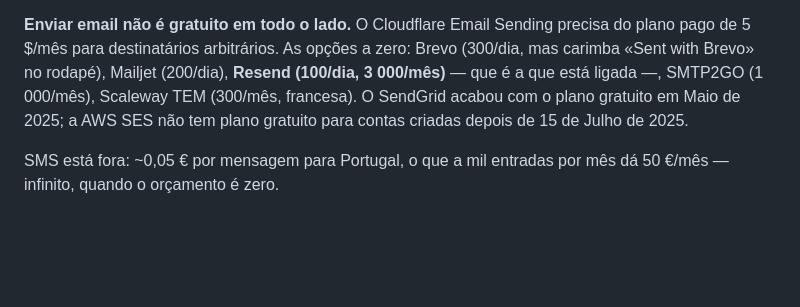
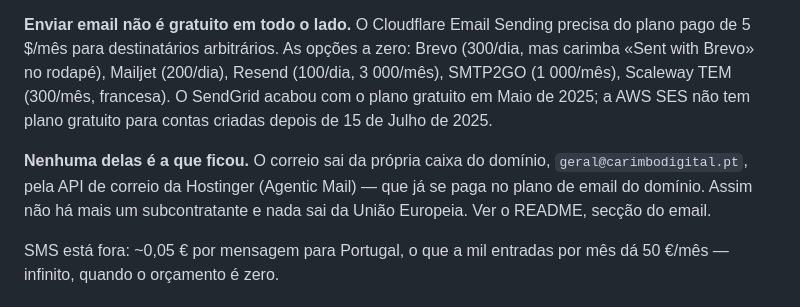
Before and after one commit to renatovalente5/CarimboDigital, a Markdown page: PLANO.md, the part around the change. Rendered like a GitHub page; blank space fills up the shorter version.

Commit message:
O PLANO ainda dizia que a Resend estava ligada
A migração para a caixa da Hostinger foi feita no código e no README, mas a
secção do email do PLANO continuava a apontar a Resend como o serviço em uso.
Documentação que mente sobre onde sai o correio é a que manda alguém procurar
a chave no sítio errado.

Co-Authored-By: Claude Opus 5 <noreply@anthropic.com>

```diff
--- a/PLANO.md
+++ b/PLANO.md
@@ -174,10 +174,15 @@ minutos), o uso único e o contador: cinco enganos e o código morre.
 **Enviar email não é gratuito em todo o lado.** O Cloudflare Email Sending
 precisa do plano pago de 5 $/mês para destinatários arbitrários. As opções a
 zero: Brevo (300/dia, mas carimba «Sent with Brevo» no rodapé), Mailjet
-(200/dia), **Resend (100/dia, 3 000/mês)** — que é a que está ligada —,
-SMTP2GO (1 000/mês), Scaleway TEM (300/mês, francesa). O SendGrid acabou com o
-plano gratuito em Maio de 2025; a AWS SES não tem plano gratuito para contas
-criadas depois de 15 de Julho de 2025.
+(200/dia), Resend (100/dia, 3 000/mês), SMTP2GO (1 000/mês), Scaleway TEM
+(300/mês, francesa). O SendGrid acabou com o plano gratuito em Maio de 2025; a
+AWS SES não tem plano gratuito para contas criadas depois de 15 de Julho de
+2025.
+
+**Nenhuma delas é a que ficou.** O correio sai da própria caixa do domínio,
+`geral@carimbodigital.pt`, pela API de correio da Hostinger (Agentic Mail) —
+que já se paga no plano de email do domínio. Assim não há mais um
+subcontratante e nada sai da União Europeia. Ver o README, secção do email.
 
 SMS está fora: ~0,05 € por mensagem para Portugal, o que a mil entradas por
 mês dá 50 €/mês — infinito, quando o orçamento é zero.
```
